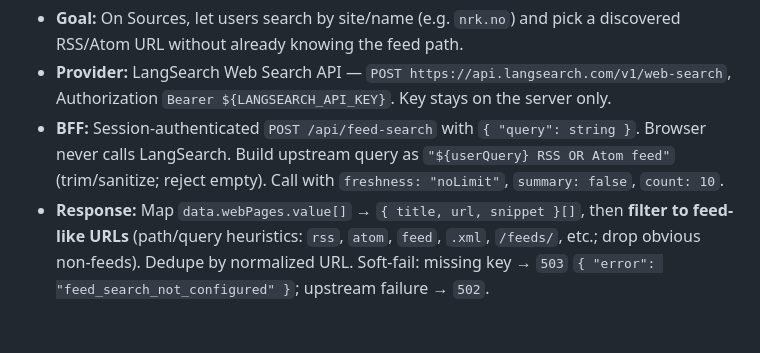
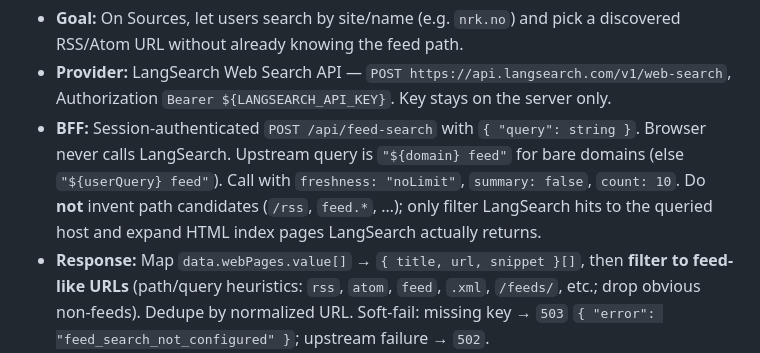
Before and after one commit to SpektrNO/newsroom, a Markdown page: docs/feature-backlog.md, the part around the change. GitHub-like rendering; blank space fills up the shorter version.

Commit message:
Align backlog feed-search notes with domain+feed discovery.
Co-authored-by: Cursor <cursoragent@cursor.com>

```diff
--- a/docs/feature-backlog.md
+++ b/docs/feature-backlog.md
@@ -226,7 +226,7 @@ Notes for `web-source-feed-search`:
 
 - **Goal:** On Sources, let users search by site/name (e.g. `nrk.no`) and pick a discovered RSS/Atom URL without already knowing the feed path.
 - **Provider:** LangSearch Web Search API — `POST https://api.langsearch.com/v1/web-search`, Authorization `Bearer ${LANGSEARCH_API_KEY}`. Key stays on the server only.
-- **BFF:** Session-authenticated `POST /api/feed-search` with `{ "query": string }`. Browser never calls LangSearch. Build upstream query as `"${userQuery} RSS OR Atom feed"` (trim/sanitize; reject empty). Call with `freshness: "noLimit"`, `summary: false`, `count: 10`.
+- **BFF:** Session-authenticated `POST /api/feed-search` with `{ "query": string }`. Browser never calls LangSearch. Upstream query is `"${domain} feed"` for bare domains (else `"${userQuery} feed"`). Call with `freshness: "noLimit"`, `summary: false`, `count: 10`. Do **not** invent path candidates (`/rss`, `feed.*`, …); only filter LangSearch hits to the queried host and expand HTML index pages LangSearch actually returns.
 - **Response:** Map `data.webPages.value[]` → `{ title, url, snippet }[]`, then **filter to feed-like URLs** (path/query heuristics: `rss`, `atom`, `feed`, `.xml`, `/feeds/`, etc.; drop obvious non-feeds). Dedupe by normalized URL. Soft-fail: missing key → `503` `{ "error": "feed_search_not_configured" }`; upstream failure → `502`.
 - **UI:** In **Add a source** for RSS-capable kinds (website / newsletter / podcast / community RSS), add Search → results list → **Add** that calls existing `POST /api/sources` with `adapter: "rss"`, `config.rssUrl`, and **`category` from the current Add Kind tab**. Reuse create/error handling. No change to Social / Community Subreddit / HN paths.
 - **Env:** `LANGSEARCH_API_KEY` in `apps/web/.env.example` (+ ops note in `docs/ops-local.md`). Not needed in worker root `.env`.
```
